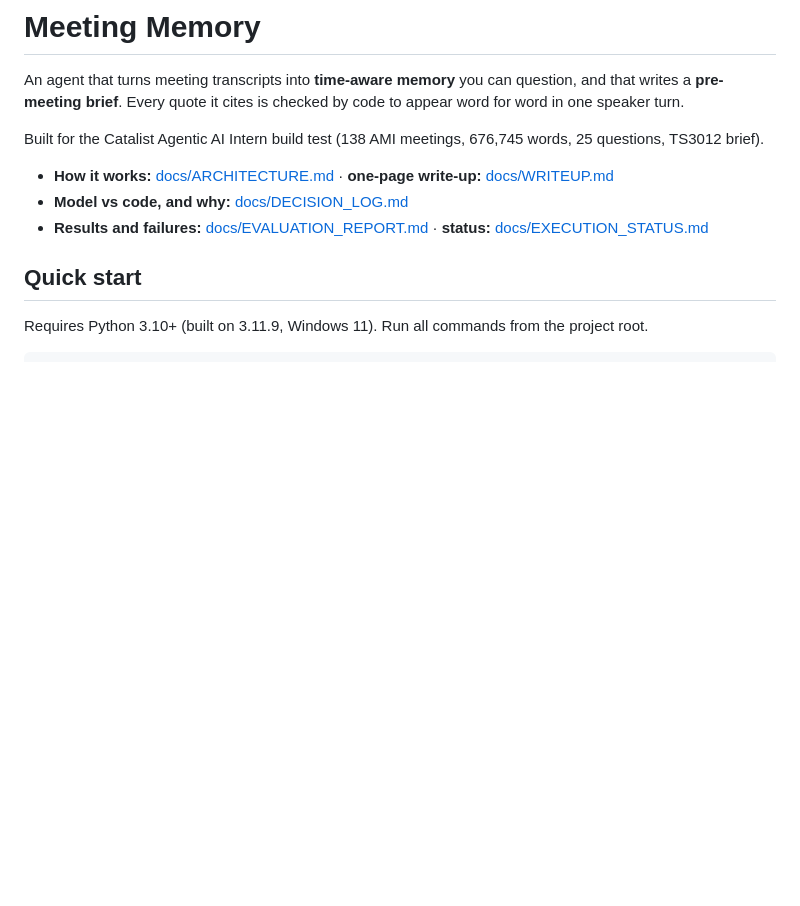
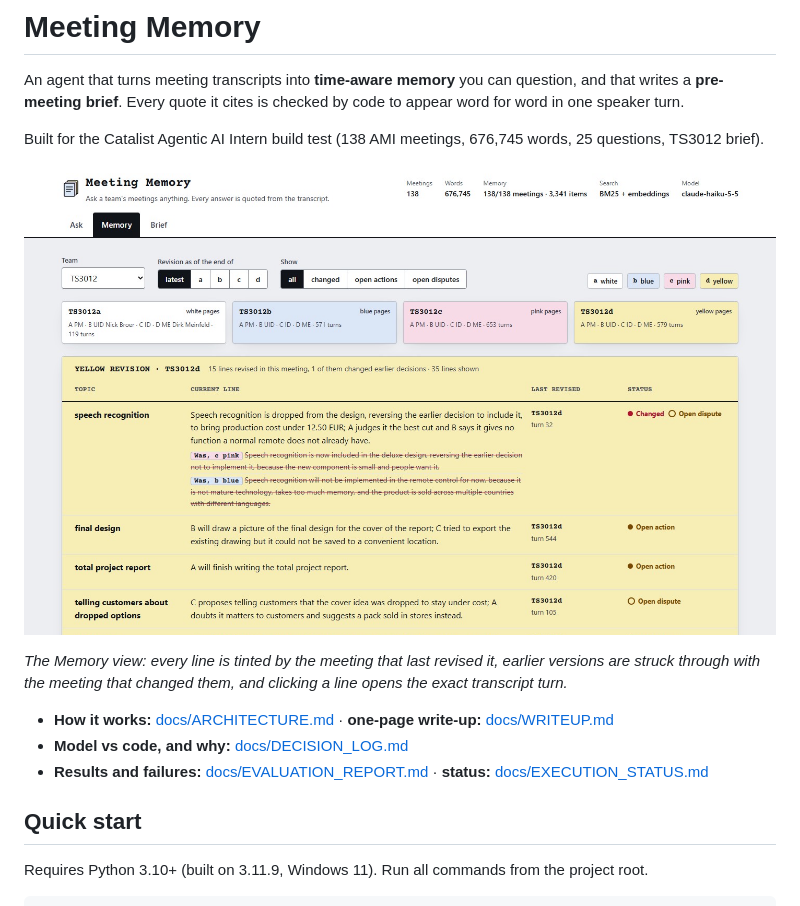
Before and after one commit to alisherahmad/meeting-memory, a Markdown page: README.md, the part around the change. Rendered like a GitHub page; pictures changed too: docs/images/memory-view.png (added); blank space fills up the shorter version.

```diff
--- a/README.md
+++ b/README.md
@@ -3,6 +3,10 @@
 An agent that turns meeting transcripts into **time-aware memory** you can question, and that writes a **pre-meeting brief**. Every quote it cites is checked by code to appear word for word in one speaker turn.
 
 Built for the Catalist Agentic AI Intern build test (138 AMI meetings, 676,745 words, 25 questions, TS3012 brief).
+
+![Memory view for team TS3012: each decision thread is a revision line tinted by the meeting that last changed it (b blue, c pink, d yellow); speech recognition shows its current decision with the struck-through earlier versions from meetings c and b.](docs/images/memory-view.png)
+
+*The Memory view: every line is tinted by the meeting that last revised it, earlier versions are struck through with the meeting that changed them, and clicking a line opens the exact transcript turn.*
 
 - **How it works:** [docs/ARCHITECTURE.md](docs/ARCHITECTURE.md) · **one-page write-up:** [docs/WRITEUP.md](docs/WRITEUP.md)
 - **Model vs code, and why:** [docs/DECISION_LOG.md](docs/DECISION_LOG.md)
```
Also changed, not shown: .impeccable/surfaces/src-meeting-memory-static-index-html.md (added, +26 -0 lines), DESIGN.md (added, +308 -0 lines), docs/FINAL_REVIEW.md (+1 -1 lines), docs/WRITEUP.md (+17 -34 lines), 7 other files.
